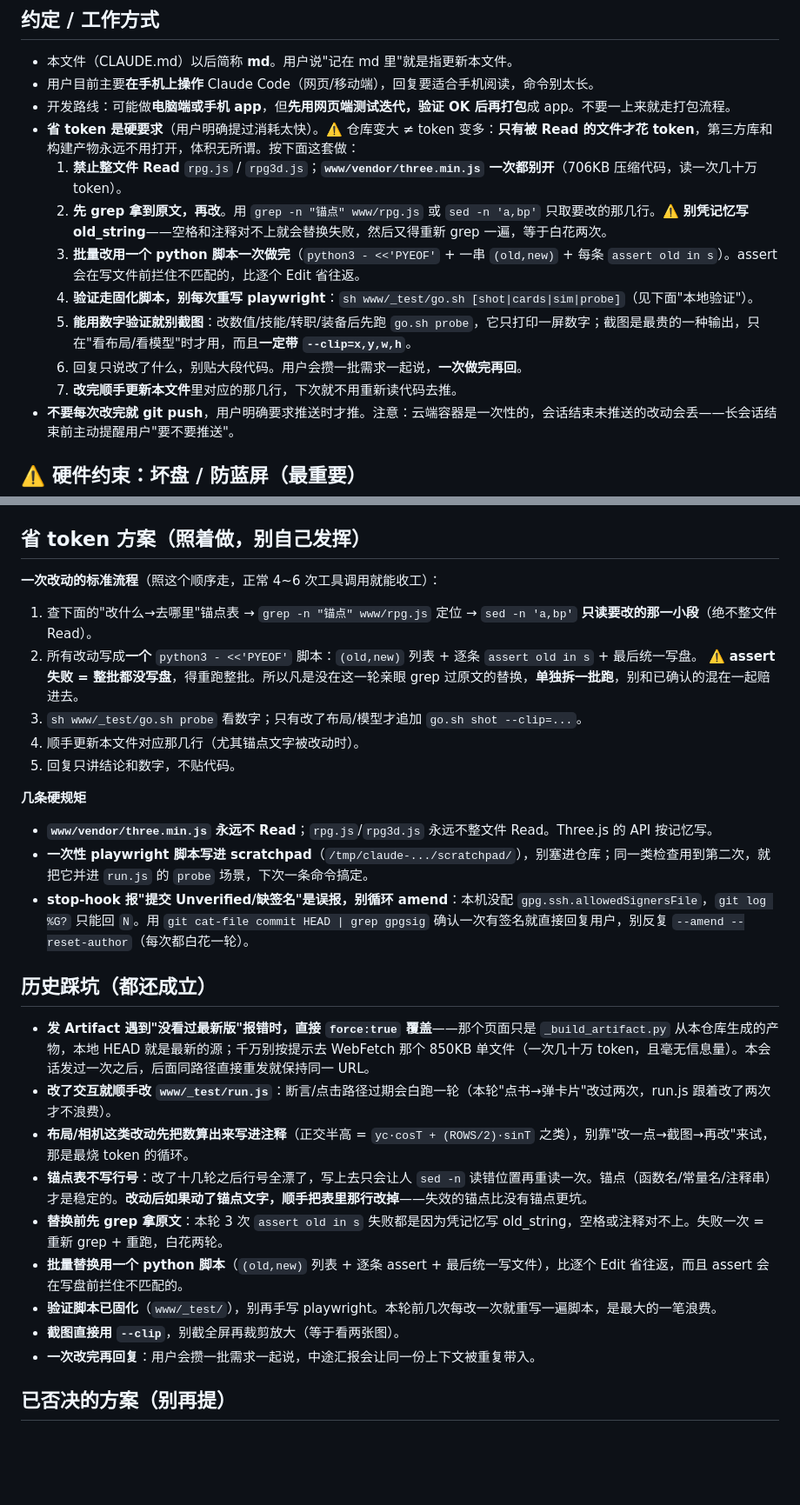
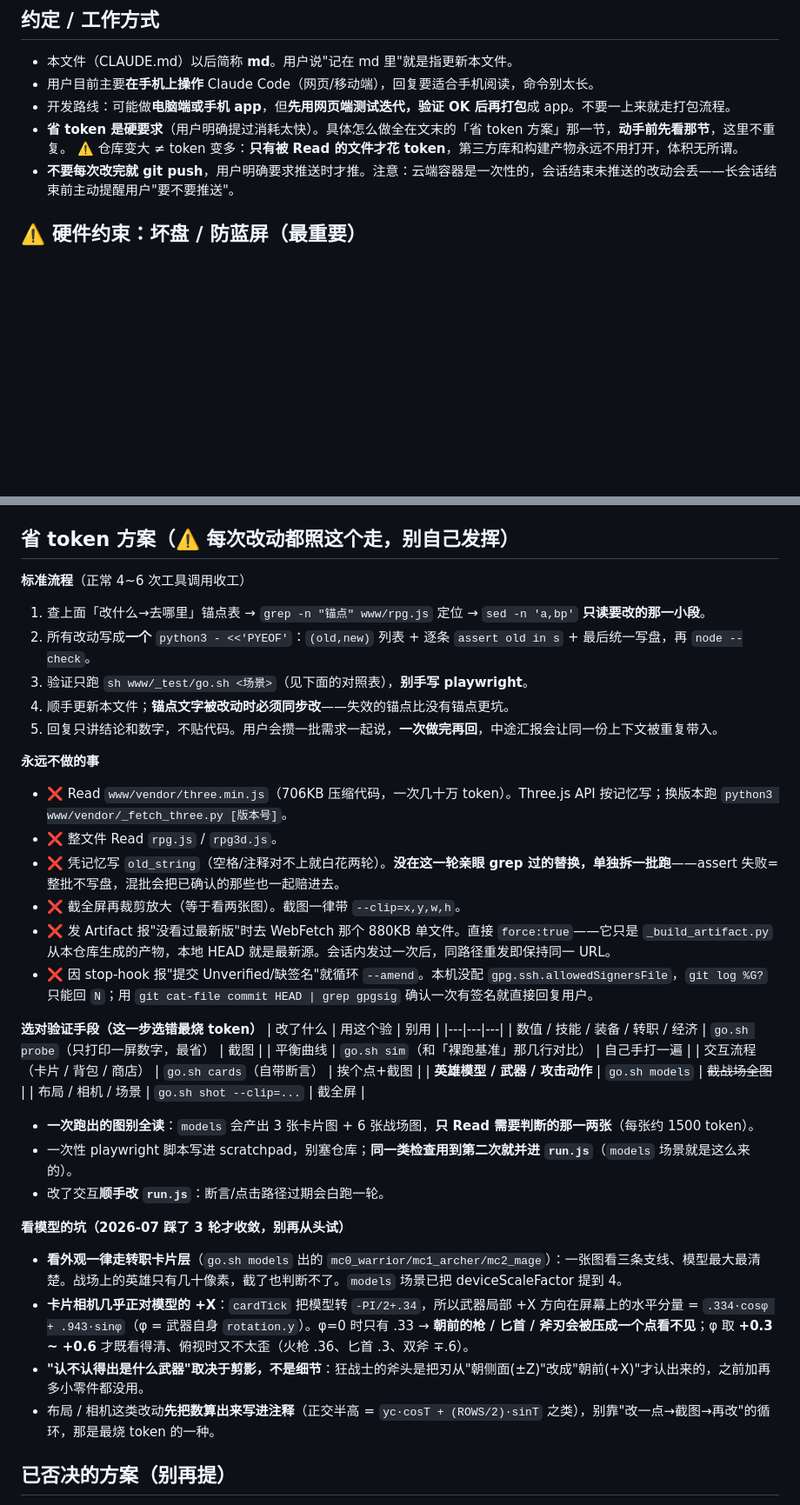
Before and after one commit to yuanjue777/ar-viewer, a Markdown page: CLAUDE.md, 2 parts joined by grey strips. Shown at 87% size. GitHub-like rendering; blank space fills up the shorter version.

Commit message:
CLAUDE.md：合并并重写省 token 方案
- 顶部「约定」里的 1~7 条与文末重复，压成一句指路（每次会话都要读，去重直接省）
- 「省 token 方案」+「历史踩坑」两节合并去重，改成：标准流程 / 永远不做的事 / 选对验证手段（对照表）/ 看模型的坑
- 新增 go.sh models 场景说明，并记下卡片相机的朝向公式（武器 rotation.y 取 +0.3~0.6 才看得见）

Co-Authored-By: Claude Opus 5 <noreply@anthropic.com>
Claude-Session: https://claude.ai/code/session_01W5wUpdBmMqJ8hBZnhqyyRC

```diff
--- a/CLAUDE.md
+++ b/CLAUDE.md
@@ -4,14 +4,8 @@
 - 本文件（CLAUDE.md）以后简称 **md**。用户说"记在 md 里"就是指更新本文件。
 - 用户目前主要**在手机上操作** Claude Code（网页/移动端），回复要适合手机阅读，命令别太长。
 - 开发路线：可能做**电脑端或手机 app**，但**先用网页端测试迭代，验证 OK 后再打包**成 app。不要一上来就走打包流程。
-- **省 token 是硬要求**（用户明确提过消耗太快）。⚠️ 仓库变大 ≠ token 变多：**只有被 Read 的文件才花 token**，第三方库和构建产物永远不用打开，体积无所谓。按下面这套做：
-  1. **禁止整文件 Read** `rpg.js` / `rpg3d.js`；**`www/vendor/three.min.js` 一次都别开**（706KB 压缩代码，读一次几十万 token）。
-  2. **先 grep 拿到原文，再改**。用 `grep -n "锚点" www/rpg.js` 或 `sed -n 'a,bp'` 只取要改的那几行。⚠️ **别凭记忆写 old_string**——空格和注释对不上就会替换失败，然后又得重新 grep 一遍，等于白花两次。
-  3. **批量改用一个 python 脚本一次做完**（`python3 - <<'PYEOF'` + 一串 `(old,new)` + 每条 `assert old in s`）。assert 会在写文件前拦住不匹配的，比逐个 Edit 省往返。
-  4. **验证走固化脚本，别每次重写 playwright**：`sh www/_test/go.sh [shot|cards|sim|probe]`（见下面"本地验证"）。
-  5. **能用数字验证就别截图**：改数值/技能/转职/装备后先跑 `go.sh probe`，它只打印一屏数字；截图是最贵的一种输出，只在"看布局/看模型"时才用，而且**一定带 `--clip=x,y,w,h`**。
-  6. 回复只说改了什么，别贴大段代码。用户会攒一批需求一起说，**一次做完再回**。
-  7. **改完顺手更新本文件**里对应的那几行，下次就不用重新读代码去推。
+- **省 token 是硬要求**（用户明确提过消耗太快）。具体怎么做全在文末的「省 token 方案」那一节，**动手前先看那节**，这里不重复。
+  ⚠️ 仓库变大 ≠ token 变多：**只有被 Read 的文件才花 token**，第三方库和构建产物永远不用打开，体积无所谓。
 - **不要每次改完就 git push**，用户明确要求推送时才推。注意：云端容器是一次性的，会话结束未推送的改动会丢——长会话结束前主动提醒用户"要不要推送"。
 
 ## ⚠️ 硬件约束：坏盘 / 防蓝屏（最重要）
@@ -348,30 +342,40 @@
 - **锁帧开关 `fpsCap` 还留着**（0=跟随屏幕，改成 60 就锁 60），实现是"时间没到就 return，不更新 `last`"，所以 dt 不会丢。
 - ⚠️ **新加动画一律用 `gt` 或 `dt`，不要写 `rotation.y+=0.06` 这种按帧递增**——120Hz 下会转两倍快。（rpg3d.js 里原有的 3 处已改成 `=gt*速度`：商店旋转件/悬浮书/法师宝珠环。）
 
-## 省 token 方案（照着做，别自己发挥）
-**一次改动的标准流程**（照这个顺序走，正常 4~6 次工具调用就能收工）：
-1. 查下面的"改什么→去哪里"锚点表 → `grep -n "锚点" www/rpg.js` 定位 → `sed -n 'a,bp'` **只读要改的那一小段**（绝不整文件 Read）。
-2. 所有改动写成**一个** `python3 - <<'PYEOF'` 脚本：`(old,new)` 列表 + 逐条 `assert old in s` + 最后统一写盘。
-   ⚠️ **assert 失败 = 整批都没写盘**，得重跑整批。所以凡是没在这一轮亲眼 grep 过原文的替换，**单独拆一批跑**，别和已确认的混在一起赔进去。
-3. `sh www/_test/go.sh probe` 看数字；只有改了布局/模型才追加 `go.sh shot --clip=...`。
-4. 顺手更新本文件对应那几行（尤其锚点文字被改动时）。
-5. 回复只讲结论和数字，不贴代码。
+## 省 token 方案（⚠️ 每次改动都照这个走，别自己发挥）
 
-**几条硬规矩**
-- **`www/vendor/three.min.js` 永远不 Read**；`rpg.js`/`rpg3d.js` 永远不整文件 Read。Three.js 的 API 按记忆写。
-- **一次性 playwright 脚本写进 scratchpad**（`/tmp/claude-.../scratchpad/`），别塞进仓库；同一类检查用到第二次，就把它并进 `run.js` 的 `probe` 场景，下次一条命令搞定。
-- **stop-hook 报"提交 Unverified/缺签名"是误报，别循环 amend**：本机没配 `gpg.ssh.allowedSignersFile`，`git log %G?` 只能回 `N`。用 `git cat-file commit HEAD | grep gpgsig` 确认一次有签名就直接回复用户，别反复 `--amend --reset-author`（每次都白花一轮）。
+**标准流程**（正常 4~6 次工具调用收工）
+1. 查上面「改什么→去哪里」锚点表 → `grep -n "锚点" www/rpg.js` 定位 → `sed -n 'a,bp'` **只读要改的那一小段**。
+2. 所有改动写成**一个** `python3 - <<'PYEOF'`：`(old,new)` 列表 + 逐条 `assert old in s` + 最后统一写盘，再 `node --check`。
+3. 验证只跑 `sh www/_test/go.sh <场景>`（见下面的对照表），**别手写 playwright**。
+4. 顺手更新本文件；**锚点文字被改动时必须同步改**——失效的锚点比没有锚点更坑。
+5. 回复只讲结论和数字，不贴代码。用户会攒一批需求一起说，**一次做完再回**，中途汇报会让同一份上下文被重复带入。
 
-## 历史踩坑（都还成立）
-- **发 Artifact 遇到"没看过最新版"报错时，直接 `force:true` 覆盖**——那个页面只是 `_build_artifact.py` 从本仓库生成的产物，本地 HEAD 就是最新的源；千万别按提示去 WebFetch 那个 850KB 单文件（一次几十万 token，且毫无信息量）。本会话发过一次之后，后面同路径直接重发就保持同一 URL。
-- **改了交互就顺手改 `www/_test/run.js`**：断言/点击路径过期会白跑一轮（本轮"点书→弹卡片"改过两次，run.js 跟着改了两次才不浪费）。
-- **布局/相机这类改动先把数算出来写进注释**（正交半高 = `yc·cosT + (ROWS/2)·sinT` 之类），别靠"改一点→截图→再改"来试，那是最烧 token 的循环。
-- **锚点表不写行号**：改了十几轮之后行号全漂了，写上去只会让人 `sed -n` 读错位置再重读一次。锚点（函数名/常量名/注释串）才是稳定的。**改动后如果动了锚点文字，顺手把表里那行改掉**——失效的锚点比没有锚点更坑。
-- **替换前先 grep 拿原文**：本轮 3 次 `assert old in s` 失败都是因为凭记忆写 old_string，空格或注释对不上。失败一次 = 重新 grep + 重跑，白花两轮。
-- **批量替换用一个 python 脚本**（`(old,new)` 列表 + 逐条 assert + 最后统一写文件），比逐个 Edit 省往返，而且 assert 会在写盘前拦住不匹配的。
-- **验证脚本已固化**（`www/_test/`），别再手写 playwright。本轮前几次每改一次就重写一遍脚本，是最大的一笔浪费。
-- **截图直接用 `--clip`**，别截全屏再裁剪放大（等于看两张图）。
-- **一次改完再回复**：用户会攒一批需求一起说，中途汇报会让同一份上下文被重复带入。
+**永远不做的事**
+- ❌ Read `www/vendor/three.min.js`（706KB 压缩代码，一次几十万 token）。Three.js API 按记忆写；换版本跑 `python3 www/vendor/_fetch_three.py [版本号]`。
+- ❌ 整文件 Read `rpg.js` / `rpg3d.js`。
+- ❌ 凭记忆写 `old_string`（空格/注释对不上就白花两轮）。**没在这一轮亲眼 grep 过的替换，单独拆一批跑**——assert 失败=整批不写盘，混批会把已确认的那些也一起赔进去。
+- ❌ 截全屏再裁剪放大（等于看两张图）。截图一律带 `--clip=x,y,w,h`。
+- ❌ 发 Artifact 报"没看过最新版"时去 WebFetch 那个 880KB 单文件。直接 `force:true`——它只是 `_build_artifact.py` 从本仓库生成的产物，本地 HEAD 就是最新源。会话内发过一次后，同路径重发即保持同一 URL。
+- ❌ 因 stop-hook 报"提交 Unverified/缺签名"就循环 `--amend`。本机没配 `gpg.ssh.allowedSignersFile`，`git log %G?` 只能回 `N`；用 `git cat-file commit HEAD | grep gpgsig` 确认一次有签名就直接回复用户。
+
+**选对验证手段（这一步选错最烧 token）**
+| 改了什么 | 用这个验 | 别用 |
+|---|---|---|
+| 数值 / 技能 / 装备 / 转职 / 经济 | `go.sh probe`（只打印一屏数字，最省） | 截图 |
+| 平衡曲线 | `go.sh sim`（和「裸跑基准」那几行对比） | 自己手打一遍 |
+| 交互流程（卡片 / 背包 / 商店） | `go.sh cards`（自带断言） | 挨个点+截图 |
+| **英雄模型 / 武器 / 攻击动作** | `go.sh models` | ~~截战场全图~~ |
+| 布局 / 相机 / 场景 | `go.sh shot --clip=...` | 截全屏 |
+- **一次跑出的图别全读**：`models` 会产出 3 张卡片图 + 6 张战场图，**只 Read 需要判断的那一两张**（每张约 1500 token）。
+- 一次性 playwright 脚本写进 scratchpad，别塞仓库；**同一类检查用到第二次就并进 `run.js`**（`models` 场景就是这么来的）。
+- 改了交互**顺手改 `run.js`**：断言/点击路径过期会白跑一轮。
+
+**看模型的坑（2026-07 踩了 3 轮才收敛，别再从头试）**
+- **看外观一律走转职卡片层**（`go.sh models` 出的 `mc0_warrior/mc1_archer/mc2_mage`）：一张图看三条支线、模型最大最清楚。战场上的英雄只有几十像素，截了也判断不了。`models` 场景已把 deviceScaleFactor 提到 4。
+- **卡片相机几乎正对模型的 +X**：`cardTick` 把模型转 `-PI/2+.34`，所以武器局部 +X 方向在屏幕上的水平分量 = `.334·cosφ + .943·sinφ`（φ = 武器自身 `rotation.y`）。φ=0 时只有 .33 → **朝前的枪 / 匕首 / 斧刃会被压成一个点看不见**；φ 取 **+0.3 ~ +0.6** 才既看得清、俯视时又不太歪（火枪 .36、匕首 .3、双斧 ∓.6）。
+- **"认不认得出是什么武器"取决于剪影，不是细节**：狂战士的斧头是把刃从"朝侧面(±Z)"改成"朝前(+X)"才认出来的，之前加再多小零件都没用。
+- 布局 / 相机这类改动**先把数算出来写进注释**（正交半高 = `yc·cosT + (ROWS/2)·sinT` 之类），别靠"改一点→截图→再改"的循环，那是最烧 token 的一种。
 
 ## 已否决的方案（别再提）
 - ~~战斗区改 5×n~~ —— **这条已作废**：用户后来重申要 5 行，现在已经是 5 行了（见"玩法现状"）。当初劝退的理由是格子会变小，后来把商店建筑从战场下方挪到左侧、俯角从 55° 放平到 50°，纵向空间换回来了，代价比预估小。留这段是提醒：**用户重申过的需求就照做，别再拿旧结论劝**。
```
